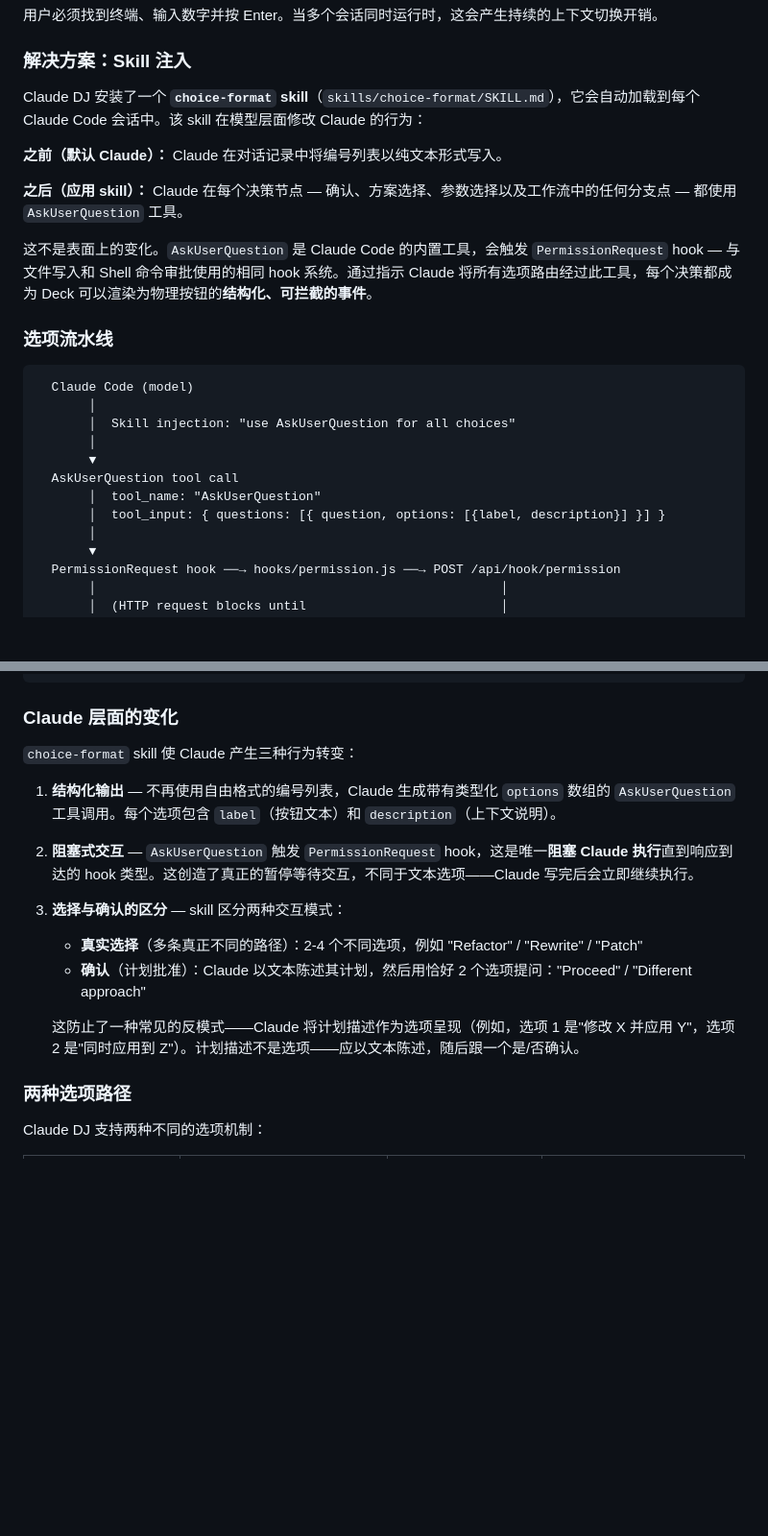
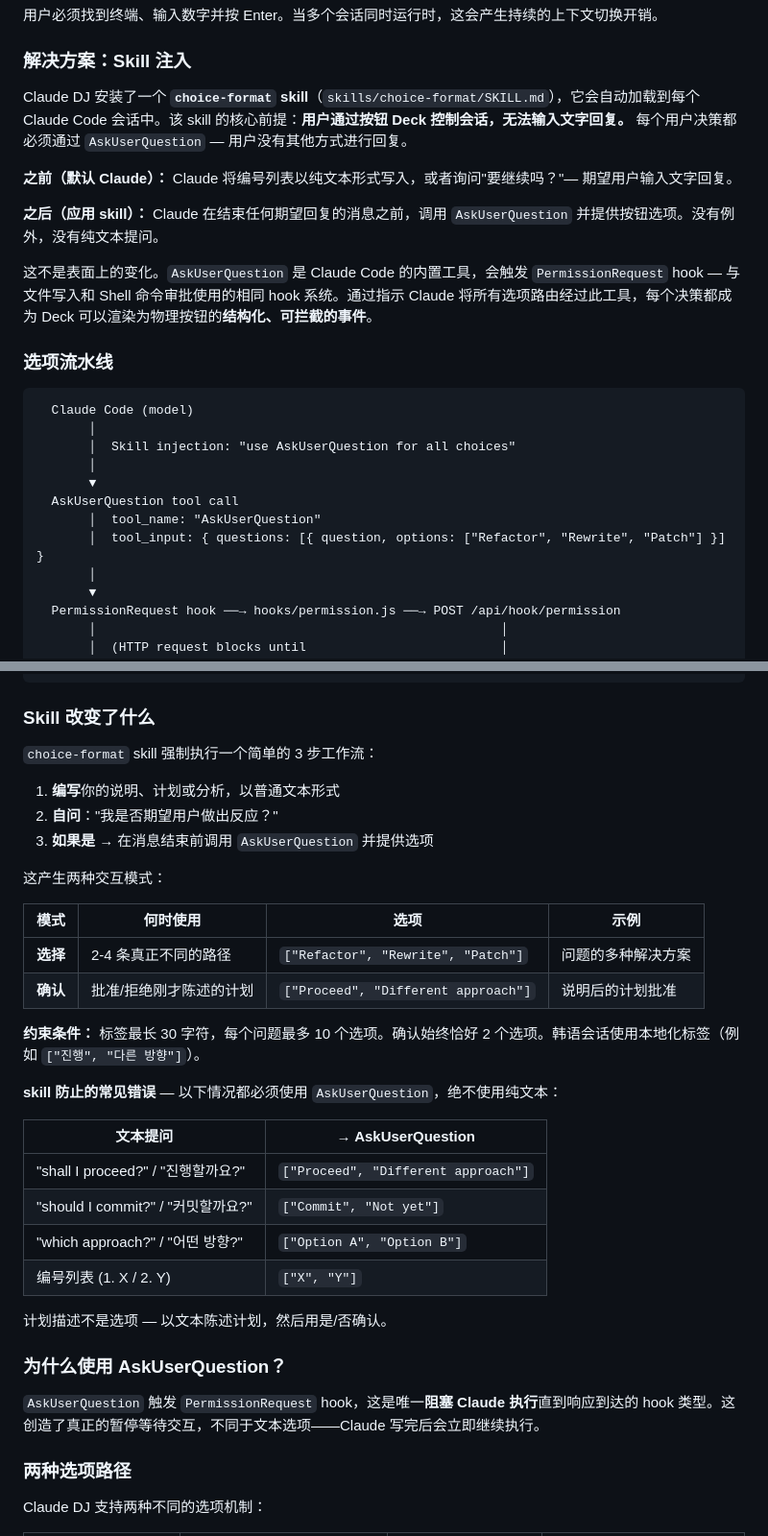
Before and after one commit to whyjp/claude-dj, a Markdown page: README.zh.md, 2 parts joined by grey strips. Shown at 96% size. GitHub-like rendering; blank space fills up the shorter version.

````diff
--- a/README.zh.md
+++ b/README.zh.md
@@ -93,11 +93,11 @@ Which approach should we take?
 
 ### 解决方案：Skill 注入
 
-Claude DJ 安装了一个 **`choice-format` skill**（`skills/choice-format/SKILL.md`），它会自动加载到每个 Claude Code 会话中。该 skill 在模型层面修改 Claude 的行为：
+Claude DJ 安装了一个 **`choice-format` skill**（`skills/choice-format/SKILL.md`），它会自动加载到每个 Claude Code 会话中。该 skill 的核心前提：**用户通过按钮 Deck 控制会话，无法输入文字回复。** 每个用户决策都必须通过 `AskUserQuestion` — 用户没有其他方式进行回复。
 
-**之前（默认 Claude）：** Claude 在对话记录中将编号列表以纯文本形式写入。
+**之前（默认 Claude）：** Claude 将编号列表以纯文本形式写入，或者询问"要继续吗？"— 期望用户输入文字回复。
 
-**之后（应用 skill）：** Claude 在每个决策节点 — 确认、方案选择、参数选择以及工作流中的任何分支点 — 都使用 `AskUserQuestion` 工具。
+**之后（应用 skill）：** Claude 在结束任何期望回复的消息之前，调用 `AskUserQuestion` 并提供按钮选项。没有例外，没有纯文本提问。
 
 这不是表面上的变化。`AskUserQuestion` 是 Claude Code 的内置工具，会触发 `PermissionRequest` hook — 与文件写入和 Shell 命令审批使用的相同 hook 系统。通过指示 Claude 将所有选项路由经过此工具，每个决策都成为 Deck 可以渲染为物理按钮的**结构化、可拦截的事件**。
 
@@ -111,7 +111,7 @@ Claude DJ 安装了一个 **`choice-format` skill**（`skills/choice-format/SKIL
        ▼
   AskUserQuestion tool call
        │  tool_name: "AskUserQuestion"
-       │  tool_input: { questions: [{ question, options: [{label, description}] }] }
+       │  tool_input: { questions: [{ question, options: ["Refactor", "Rewrite", "Patch"] }] }
        │
        ▼
   PermissionRequest hook ──→ hooks/permission.js ──→ POST /api/hook/permission
@@ -149,20 +149,37 @@ Claude DJ 安装了一个 **`choice-format` skill**（`skills/choice-format/SKIL
   Claude receives answer "1" → continues with "Refactor the module"
 ```
 
-### Claude 层面的变化
+### Skill 改变了什么
 
-`choice-format` skill 使 Claude 产生三种行为转变：
+`choice-format` skill 强制执行一个简单的 3 步工作流：
 
-1. **结构化输出** — 不再使用自由格式的编号列表，Claude 生成带有类型化 `options` 数组的 `AskUserQuestion` 工具调用。每个选项包含 `label`（按钮文本）和 `description`（上下文说明）。
+1. **编写**你的说明、计划或分析，以普通文本形式
+2. **自问**："我是否期望用户做出反应？"
+3. **如果是** → 在消息结束前调用 `AskUserQuestion` 并提供选项
 
-2. **阻塞式交互** — `AskUserQuestion` 触发 `PermissionRequest` hook，这是唯一**阻塞 Claude 执行**直到响应到达的 hook 类型。这创造了真正的暂停等待交互，不同于文本选项——Claude 写完后会立即继续执行。
+这产生两种交互模式：
 
-3. **选择与确认的区分** — skill 区分两种交互模式：
+| 模式 | 何时使用 | 选项 | 示例 |
+|------|---------|------|------|
+| **选择** | 2-4 条真正不同的路径 | `["Refactor", "Rewrite", "Patch"]` | 问题的多种解决方案 |
+| **确认** | 批准/拒绝刚才陈述的计划 | `["Proceed", "Different approach"]` | 说明后的计划批准 |
 
-   - **真实选择**（多条真正不同的路径）：2-4 个不同选项，例如 "Refactor" / "Rewrite" / "Patch"
-   - **确认**（计划批准）：Claude 以文本陈述其计划，然后用恰好 2 个选项提问："Proceed" / "Different approach"
+**约束条件：** 标签最长 30 字符，每个问题最多 10 个选项。确认始终恰好 2 个选项。韩语会话使用本地化标签（例如 `["진행", "다른 방향"]`）。
 
-   这防止了一种常见的反模式——Claude 将计划描述作为选项呈现（例如，选项 1 是"修改 X 并应用 Y"，选项 2 是"同时应用到 Z"）。计划描述不是选项——应以文本陈述，随后跟一个是/否确认。
+**skill 防止的常见错误** — 以下情况都必须使用 `AskUserQuestion`，绝不使用纯文本：
+
+| 文本提问 | → AskUserQuestion |
+|---|---|
+| "shall I proceed?" / "진행할까요?" | `["Proceed", "Different approach"]` |
+| "should I commit?" / "커밋할까요?" | `["Commit", "Not yet"]` |
+| "which approach?" / "어떤 방향?" | `["Option A", "Option B"]` |
+| 编号列表 (1. X / 2. Y) | `["X", "Y"]` |
+
+计划描述不是选项 — 以文本陈述计划，然后用是/否确认。
+
+### 为什么使用 AskUserQuestion？
+
+`AskUserQuestion` 触发 `PermissionRequest` hook，这是唯一**阻塞 Claude 执行**直到响应到达的 hook 类型。这创造了真正的暂停等待交互，不同于文本选项——Claude 写完后会立即继续执行。
 
 ### 两种选项路径
 
````
Also changed, not shown: README.ko.md (+29 -12 lines), README.md (+29 -12 lines).
